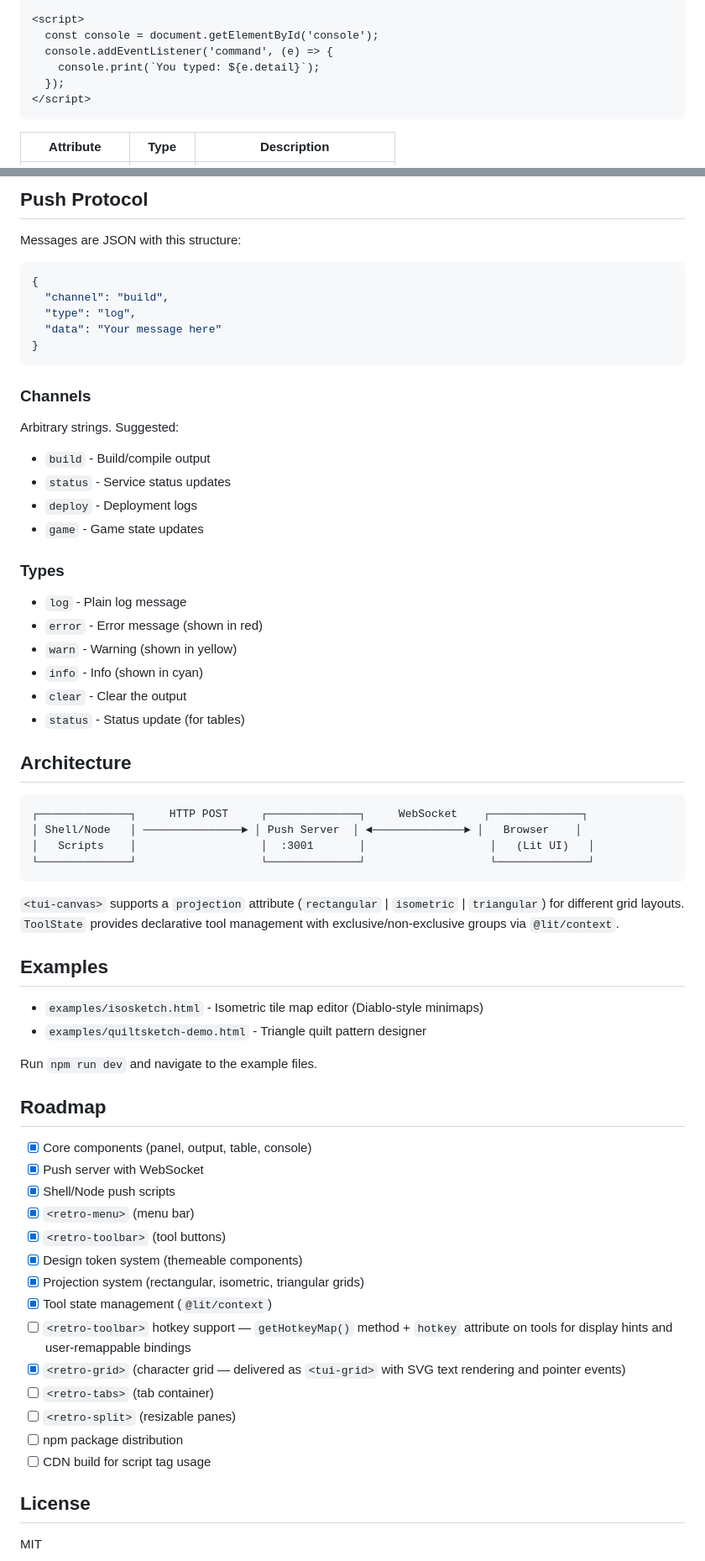
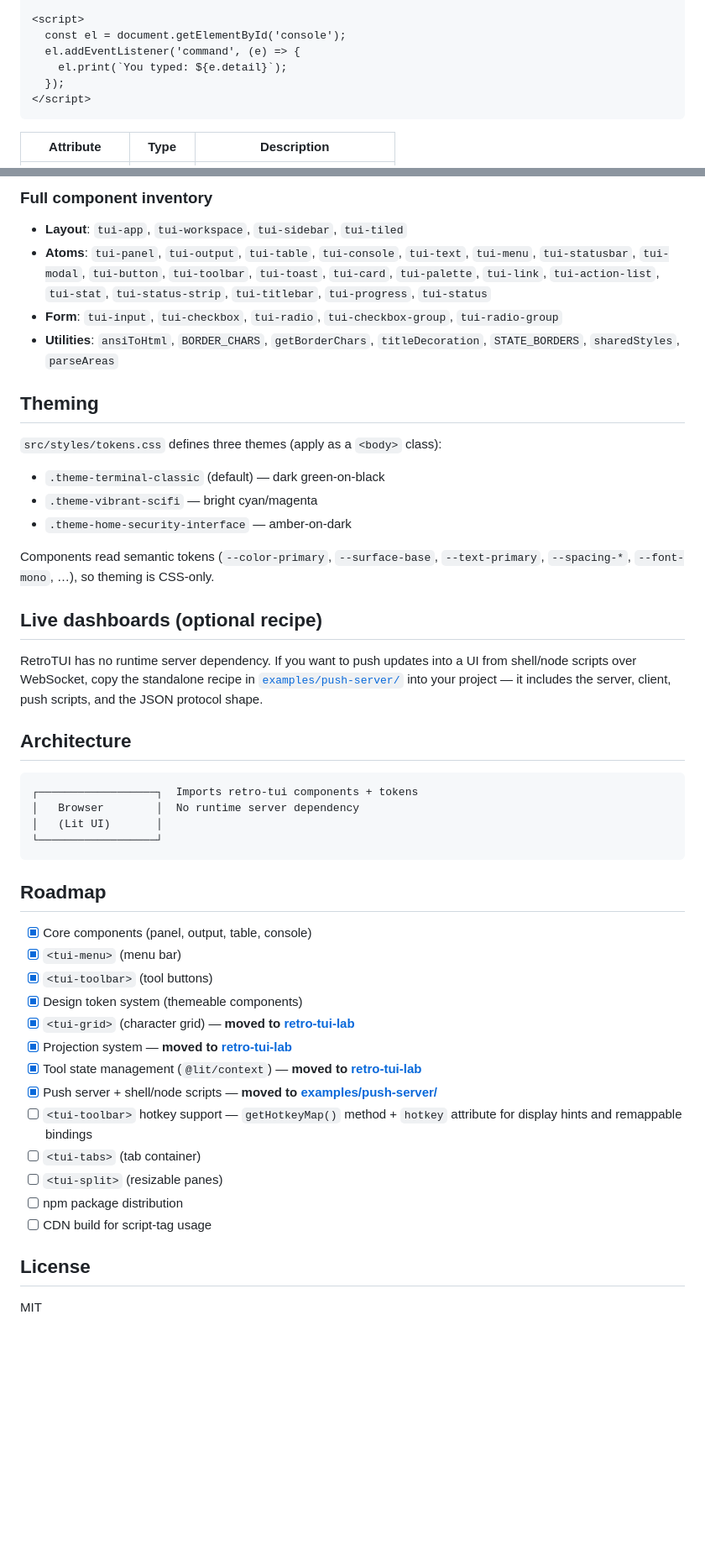
Before and after one commit to brangor/retro-tui, a Markdown page: README.md, 2 parts joined by grey strips. Shown at 84% size. Rendered like a GitHub page; blank space fills up the shorter version.

Commit message:
docs(readme): add scope fence, fix tui-* naming, prune evicted roadmap items

````diff
--- a/README.md
+++ b/README.md
@@ -144,8 +133,8 @@ Interactive command console with history.
 
 <script>
-  const console = document.getElementById('console');
-  console.addEventListener('command', (e) => {
-    console.print(`You typed: ${e.detail}`);
+  const el = document.getElementById('console');
+  el.addEventListener('command', (e) => {
+    el.print(`You typed: ${e.detail}`);
   });
 </script>
 ```
@@ -172,68 +161,53 @@ Static text with ANSI color support.
 ```
 
-## Push Protocol
+### Full component inventory
 
-Messages are JSON with this structure:
+- **Layout**: `tui-app`, `tui-workspace`, `tui-sidebar`, `tui-tiled`
+- **Atoms**: `tui-panel`, `tui-output`, `tui-table`, `tui-console`, `tui-text`, `tui-menu`, `tui-statusbar`, `tui-modal`, `tui-button`, `tui-toolbar`, `tui-toast`, `tui-card`, `tui-palette`, `tui-link`, `tui-action-list`, `tui-stat`, `tui-status-strip`, `tui-titlebar`, `tui-progress`, `tui-status`
+- **Form**: `tui-input`, `tui-checkbox`, `tui-radio`, `tui-checkbox-group`, `tui-radio-group`
+- **Utilities**: `ansiToHtml`, `BORDER_CHARS`, `getBorderChars`, `titleDecoration`, `STATE_BORDERS`, `sharedStyles`, `parseAreas`
 
-```json
-{
-  "channel": "build",
-  "type": "log",
-  "data": "Your message here"
-}
-```
+## Theming
 
-### Channels
+`src/styles/tokens.css` defines three themes (apply as a `<body>` class):
 
-Arbitrary strings. Suggested:
-- `build` - Build/compile output
-- `status` - Service status updates
-- `deploy` - Deployment logs
-- `game` - Game state updates
+- `.theme-terminal-classic` (default) — dark green-on-black
+- `.theme-vibrant-scifi` — bright cyan/magenta
+- `.theme-home-security-interface` — amber-on-dark
 
-### Types
+Components read semantic tokens (`--color-primary`, `--surface-base`, `--text-primary`, `--spacing-*`, `--font-mono`, …), so theming is CSS-only.
 
-- `log` - Plain log message
-- `error` - Error message (shown in red)
-- `warn` - Warning (shown in yellow)
-- `info` - Info (shown in cyan)
-- `clear` - Clear the output
-- `status` - Status update (for tables)
+## Live dashboards (optional recipe)
+
+RetroTUI has no runtime server dependency. If you want to push updates into a UI
+from shell/node scripts over WebSocket, copy the standalone recipe in
+[`examples/push-server/`](examples/push-server/) into your project — it includes
+the server, client, push scripts, and the JSON protocol shape.
 
 ## Architecture
 
 ```
-┌──────────────┐     HTTP POST     ┌──────────────┐     WebSocket    ┌──────────────┐
-│ Shell/Node   │ ───────────────► │ Push Server  │ ◄──────────────► │   Browser    │
-│   Scripts    │                   │  :3001       │                   │   (Lit UI)   │
-└──────────────┘                   └──────────────┘                   └──────────────┘
+┌──────────────────┐  Imports retro-tui components + tokens
+│   Browser        │  No runtime server dependency
+│   (Lit UI)       │
+└──────────────────┘
 ```
-
-`<tui-canvas>` supports a `projection` attribute (`rectangular` | `isometric` | `triangular`) for different grid layouts. `ToolState` provides declarative tool management with exclusive/non-exclusive groups via `@lit/context`.
-
-## Examples
-
-- `examples/isosketch.html` - Isometric tile map editor (Diablo-style minimaps)
-- `examples/quiltsketch-demo.html` - Triangle quilt pattern designer
-
-Run `npm run dev` and navigate to the example files.
 
 ## Roadmap
 
 - [x] Core components (panel, output, table, console)
-- [x] Push server with WebSocket
-- [x] Shell/Node push scripts
-- [x] `<retro-menu>` (menu bar)
-- [x] `<retro-toolbar>` (tool buttons)
+- [x] `<tui-menu>` (menu bar)
+- [x] `<tui-toolbar>` (tool buttons)
 - [x] Design token system (themeable components)
-- [x] Projection system (rectangular, isometric, triangular grids)
-- [x] Tool state management (`@lit/context`)
-- [ ] `<retro-toolbar>` hotkey support — `getHotkeyMap()` method + `hotkey` attribute on tools for display hints and user-remappable bindings
-- [x] `<retro-grid>` (character grid — delivered as `<tui-grid>` with SVG text rendering and pointer events)
-- [ ] `<retro-tabs>` (tab container)
-- [ ] `<retro-split>` (resizable panes)
+- [x] `<tui-grid>` (character grid) — **moved to [retro-tui-lab](../retro-tui-lab)**
+- [x] Projection system — **moved to [retro-tui-lab](../retro-tui-lab)**
+- [x] Tool state management (`@lit/context`) — **moved to [retro-tui-lab](../retro-tui-lab)**
+- [x] Push server + shell/node scripts — **moved to [examples/push-server/](examples/push-server/)**
+- [ ] `<tui-toolbar>` hotkey support — `getHotkeyMap()` method + `hotkey` attribute for display hints and remappable bindings
+- [ ] `<tui-tabs>` (tab container)
+- [ ] `<tui-split>` (resizable panes)
 - [ ] npm package distribution
-- [ ] CDN build for script tag usage
+- [ ] CDN build for script-tag usage
 
 ## License
 
````
Also changed, not shown: other parts of README.md (+41 -52 lines).
